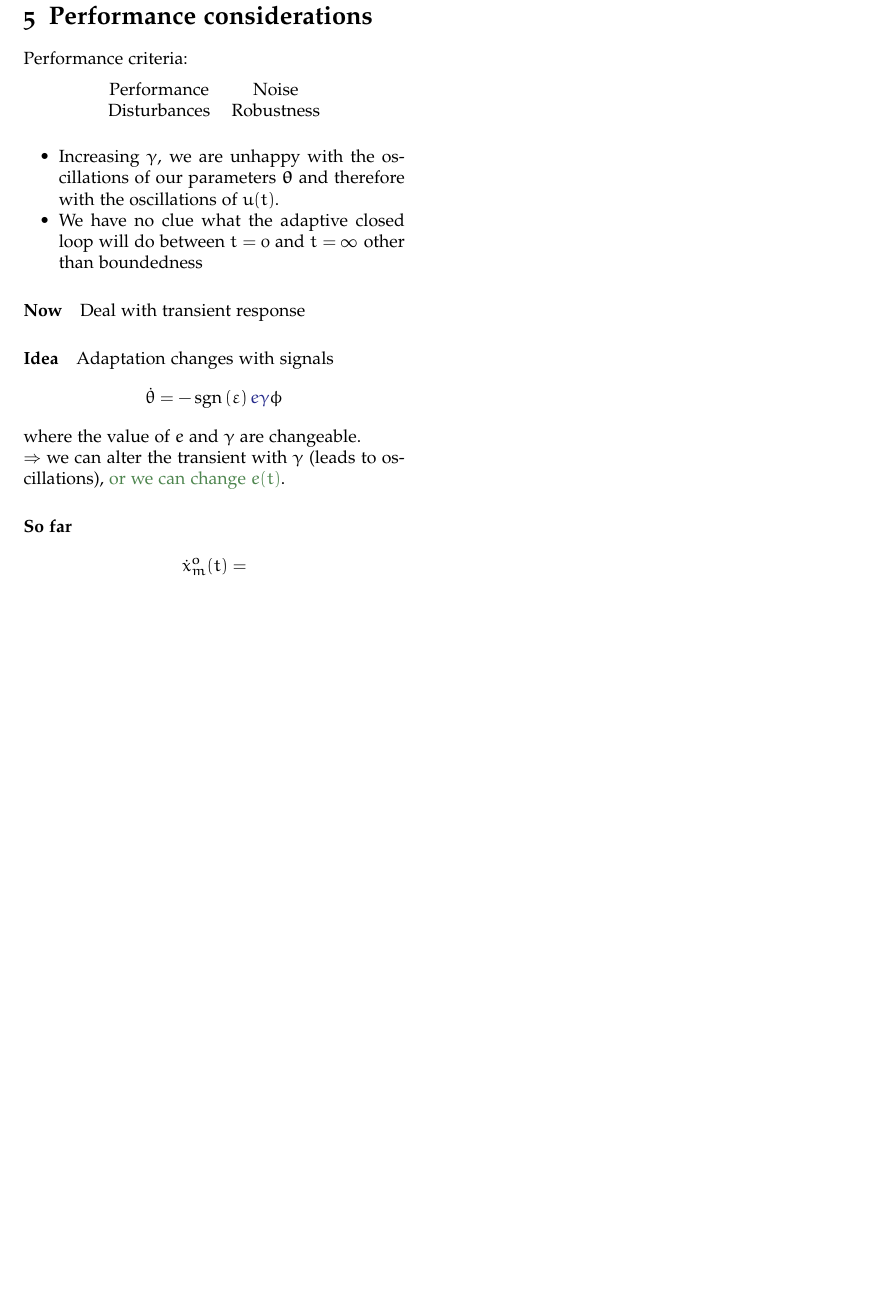
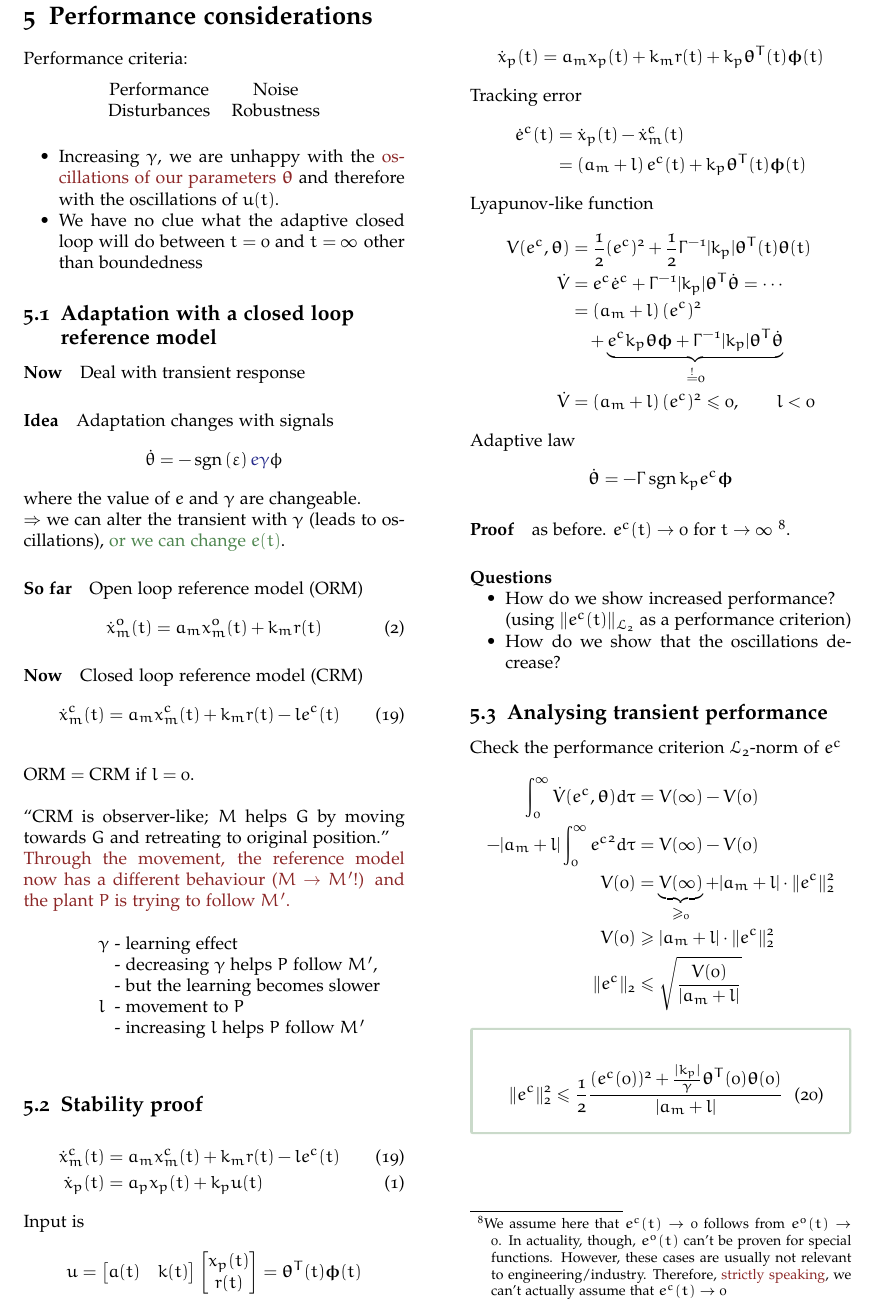
Before and after one commit to feudalism/ac-ws19, a LaTeX document (main.tex, which reads pages/crm-stability-proof.tex, pages/crm.tex, pages/performance.tex): part of page 8 of 8, cut so that both start at the same text, the shorter picture padded with empty space. Compiled offline with pdfLaTeX; TikZ figures are drawn from their code, not taken from saved files.

Commit message:
transient performance

```diff
--- /dev/null
+++ b/pages/crm-stability-proof.tex
@@ -0,0 +1,55 @@
+\begin{alignat*}{3}
+\dot{x}_m^c(t) &= a_m x_m^c(t) + k_m r(t) - le^c(t)
+    \tag{\ref{eq:M-crm}}\\
+\dot{x}_p(t) &= a_p x_p(t) + k_p u(t)
+    \tag{\ref{eq:G-linear}}
+\end{alignat*}
+
+Input is
+\begin{alignat*}{3}
+u &= \matr{a(t) & k(t)} \matr{x_p(t) \\ r(t)}% =  a(t) x_p(t) + k(t) r(t)\\
+    = \bm{\theta}^T(t) \bm{\phi}(t)
+\end{alignat*}
+
+\begin{alignat*}{3}
+\dot{x}_p(t) &= a_m x_p(t) + k_m r(t) + k_p \bm{\theta}^T(t) \bm{\phi}(t)
+\end{alignat*}
+
+Tracking error
+\begin{alignat*}{3}
+\dot{e}^c(t) &= \dot{x}_p(t) - \dot{x}_m^c(t)\\
+    &= \left( a_m + l \right) e^c(t) + k_p \bm{\theta}^T(t) \bm{\phi}(t)
+\end{alignat*}
+
+Lyapunov-like function
+\begin{alignat*}{3}
+V(e^c, \bm{\theta})
+    &= \frac{1}{2} (e^c)^2 + \frac{1}{2} \Gamma^{-1} |k_p| \bm{\theta}^T(t) \bm{\theta}(t)\\
+\dot{V}
+    &= e^c \dot{e}^c + \Gamma^{-1} |k_p| \bm{\theta}^T \bm{\dot{\theta}} = \cdots\\
+    &= \left( a_m + l \right) (e^c)^2\\
+    & \quad     + \underbrace{e^c k_p \bm{\theta} \bm{ \phi}
+        + \Gamma^{-1} |k_p| \bm{\theta}^T \bm{\dot{\theta}}}_{ \overset{!}{=} 0}\\
+\dot{V} &= \left( a_m + l \right) (e^c)^2 \leq 0, \qquad l < 0
+\end{alignat*}
+
+Adaptive law
+\begin{alignat*}{3}
+\dot{\bm{\theta}} &= -\Gamma \sign{k_p} e^c \bm{\phi}
+\end{alignat*}
+
+\paragraph{Proof} as before.
+$e^c(t) \rightarrow 0$ for $t \rightarrow \infty$ %
+\footnote{We assume here that $e^c(t) \rightarrow 0$ follows from
+$e^o(t) \rightarrow 0$. In actuality, though, $e^o(t)$ can't
+be proven for special functions. However, these cases
+are usually not relevant to engineering/industry.
+Therefore, \redtext{strictly speaking}, we can't actually assume
+that $e^c(t) \rightarrow 0$}.
+
+\paragraph{Questions}
+\begin{itemize}
+\item How do we show increased performance?\\
+    (using $\| e^c(t) \|_{ \mathcal{L}_2}$ as a performance criterion)
+\item How do we show that the oscillations decrease?
+\end{itemize}
--- /dev/null
+++ b/pages/crm.tex
@@ -0,0 +1,36 @@
+\paragraph{Now} Deal with transient response
+\paragraph{Idea} Adaptation changes with signals
+\begin{alignat*}{3}
+    \dot{\theta} &= - \sgn{\varepsilon} \measuredVar{e \gamma} \phi
+\end{alignat*}
+where the value of $e$ and $\gamma$ are changeable.\\
+$\Rightarrow$ we can alter the transient with $\gamma$ (leads to oscillations),
+\greentext{or we can change $e(t)$}.
+
+\paragraph{So far} Open loop reference model (ORM)
+\begin{alignat*}{3}
+\dot{x}_m^o(t) &= a_m x_m^o(t) + k_m r(t)
+    \tag{\ref{eq:M}}
+\end{alignat*}
+
+\paragraph{Now} Closed loop reference model (CRM)
+\begin{alignat}{3}
+\dot{x}_m^c(t) &= a_m x_m^c(t) + k_m r(t) - l e^c(t)
+    \label{eq:M-crm}
+\end{alignat}~
+
+ORM $=$ CRM if $l=0$.\\
+
+``CRM is observer-like; $M$ helps $G$ by moving towards
+$G$ and retreating to original position.''\\
+\redtext{Through the movement, the reference model now
+has a different behaviour ($M \rightarrow M'$!)
+and the plant $P$ is trying to follow $M'$.}\\
+
+\begin{variables}
+\gamma  & learning effect\\
+        & decreasing $\gamma$ helps $P$ follow $M'$,\\
+        & but the learning becomes slower\\
+l       & movement to $P$ \\
+        & increasing $l$ helps $P$ follow $M'$
+\end{variables}
--- a/pages/performance.tex
+++ b/pages/performance.tex
@@ -8,22 +8,31 @@ Disturbances    & Robustness
 
 \begin{itemize}
 \item Increasing $\gamma$, we are unhappy with the
-    oscillations of our parameters $\bm{\theta}$
+    \redtext{oscillations of our parameters $\bm{\theta}$}
     and therefore with the oscillations of $u(t)$.
 \item We have no clue what the adaptive closed loop
     will do between $t=0$ and $t=\infty$ other than boundedness
 \end{itemize}
 
-\paragraph{Now} Deal with transient response
-\paragraph{Idea} Adaptation changes with signals
+\subsection{Adaptation with a closed loop reference model}
+\input{./pages/crm}
+
+\subsection{Stability proof}
+\input{./pages/crm-stability-proof}
+
+\subsection{Analysing transient performance}
+Check the performance criterion $ \mathcal{L}_2$-norm of $e^c$
 \begin{alignat*}{3}
-\dot{\theta} &= - \sgn{\varepsilon} \measuredVar{e \gamma} \phi
+\int_0^\infty \dot{V}(e^c, \bm{\theta}) d\tau &= V(\infty) - V(0)\\
+-| a_m + l |\int_0^\infty {e^c}^2 d\tau &= V(\infty) - V(0)\\
+V(0) &= \underbrace{V(\infty)}_{\geq_0} + |a_m + l| \cdot \| e^c \|_2^2\\% \int_0^\infty (e^c)^2 d\tau\\
+V(0) &\geq |a_m + l| \cdot \| e^c \|_2^2 \\
+\| e^c \|_2 &\leq \sqrt{\dfrac{V(0)}{|a_m + l|}}
 \end{alignat*}
-where the value of $e$ and $\gamma$ are changeable.\\
-$\Rightarrow$ we can alter the transient with $\gamma$ (leads to oscillations),
-\greentext{or we can change $e(t)$}.
 
-\paragraph{So far}
-\begin{alignat*}{3}
-\dot{x}_m^o(t) &=
-\end{alignat*}
+\begin{conclusion}{darkgreen}
+\begin{alignat}{3}
+\| e^c \|_2^2 &\leq \frac{1}{2} \dfrac{(e^c(0))^2 + \frac{|k_p|}{\gamma} \bm{\theta}^T(0) \bm{\theta}(0)}{|a_m + l|}
+    \label{eq:ec-2norm}
+\end{alignat}
+\end{conclusion}
```
Also changed, not shown: pages/chapter1.tex (+0 -117 lines), main.pdf.
